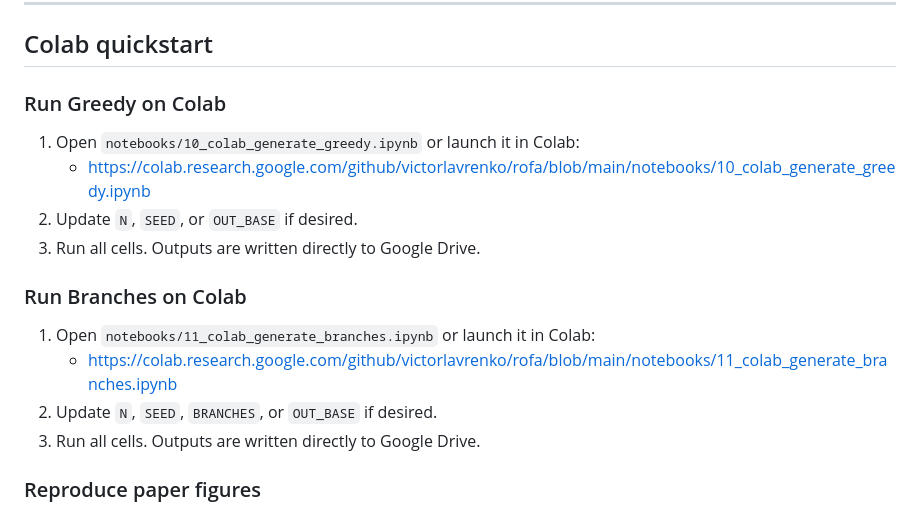
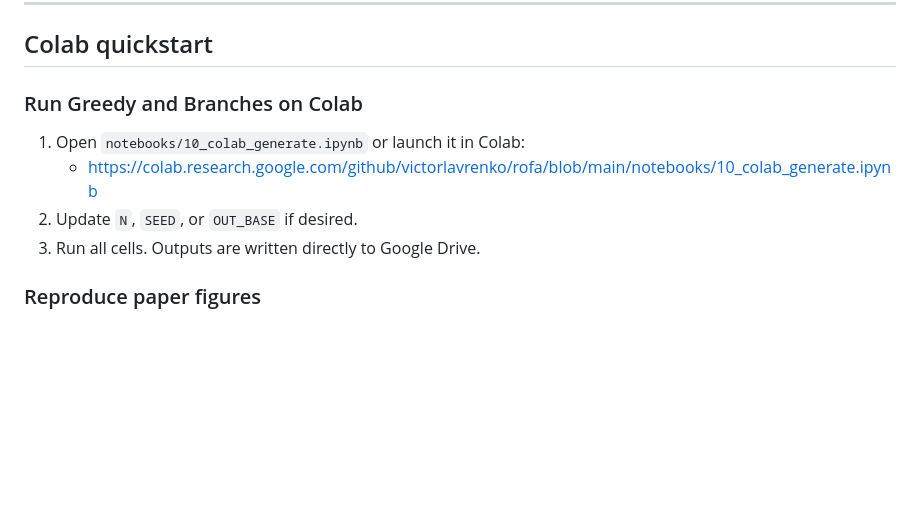
Before and after one commit to victorlavrenko/rofa-dev, a Markdown page: README.md, the part around the change. GitHub-like rendering; blank space fills up the shorter version.

Commit message:
fix(README): no separate generators

```diff
--- a/README.md
+++ b/README.md
@@ -173,18 +173,11 @@ See `docs/REPRODUCIBILITY.md` for details.
 
 ## Colab quickstart
 
-### Run Greedy on Colab
+### Run Greedy and Branches on Colab
 
-1. Open `notebooks/10_colab_generate_greedy.ipynb` or launch it in Colab:
-   - https://colab.research.google.com/github/victorlavrenko/rofa/blob/main/notebooks/10_colab_generate_greedy.ipynb
+1. Open `notebooks/10_colab_generate.ipynb` or launch it in Colab:
+   - https://colab.research.google.com/github/victorlavrenko/rofa/blob/main/notebooks/10_colab_generate.ipynb
 2. Update `N`, `SEED`, or `OUT_BASE` if desired.
-3. Run all cells. Outputs are written directly to Google Drive.
-
-### Run Branches on Colab
-
-1. Open `notebooks/11_colab_generate_branches.ipynb` or launch it in Colab:
-   - https://colab.research.google.com/github/victorlavrenko/rofa/blob/main/notebooks/11_colab_generate_branches.ipynb
-2. Update `N`, `SEED`, `BRANCHES`, or `OUT_BASE` if desired.
 3. Run all cells. Outputs are written directly to Google Drive.
 
 ### Reproduce paper figures
```
